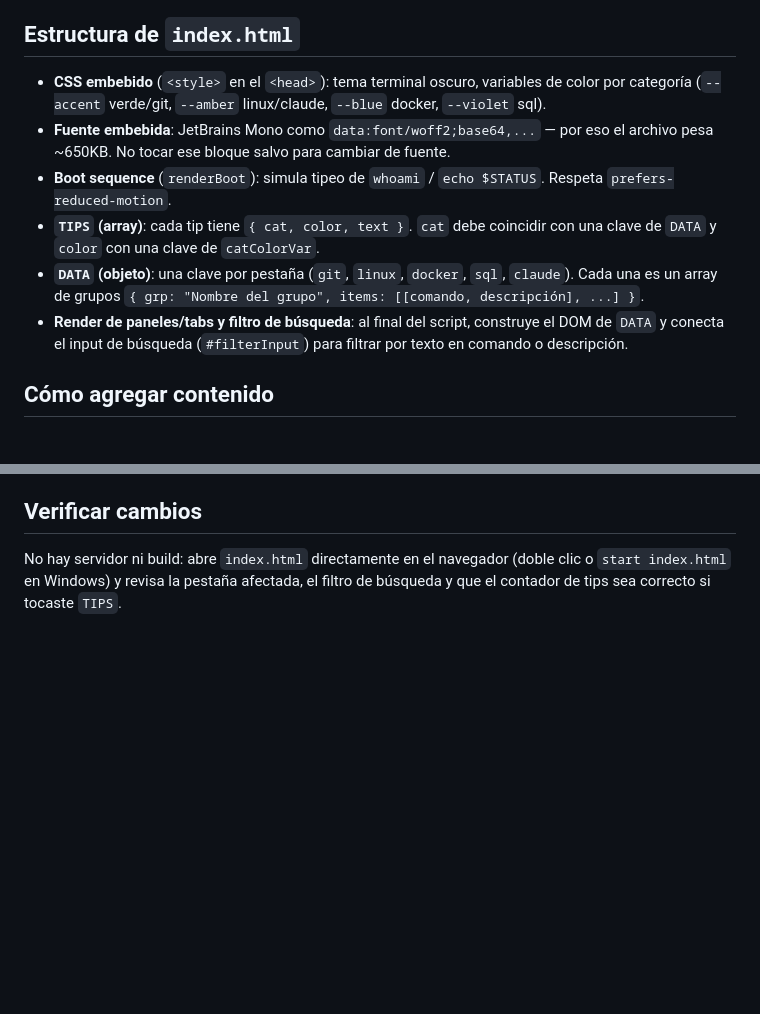
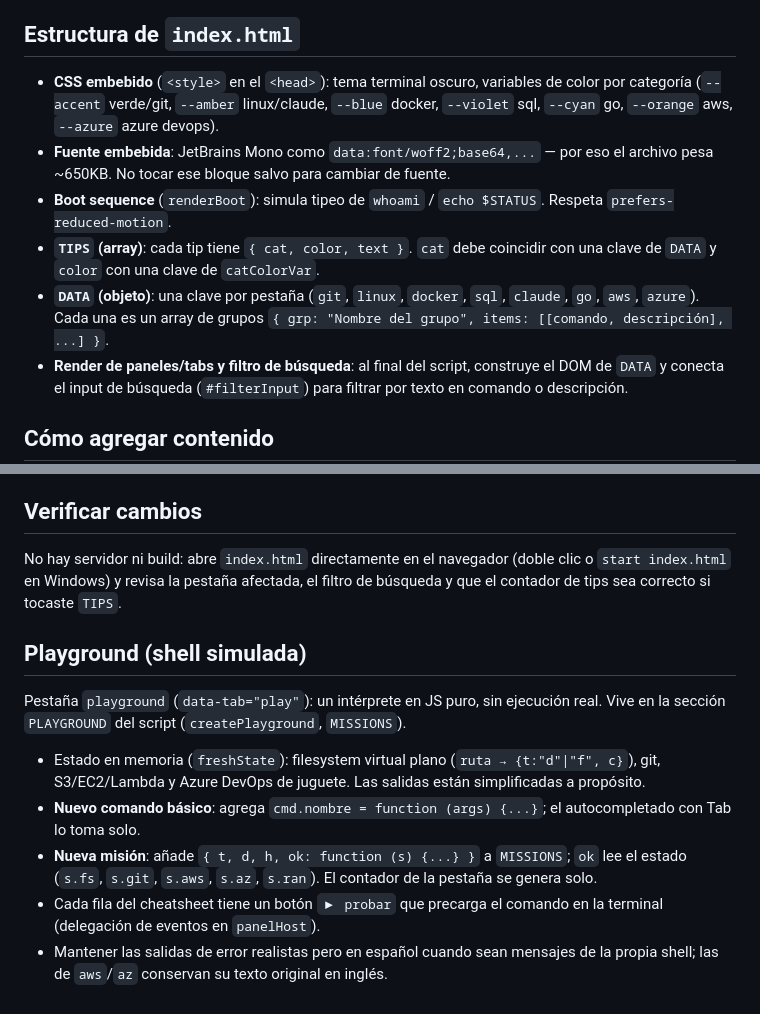
Before and after one commit to Dixon07Marino/dixon-shell, a Markdown page: CLAUDE.md, 2 parts joined by grey strips. Drawn GitHub-style; blank space fills up the shorter version.

```diff
--- a/CLAUDE.md
+++ b/CLAUDE.md
@@ -11,11 +11,11 @@ Ayudar a un desarrollador a memorizar/repasar comandos de uso frecuente mediante
 
 ## Estructura de `index.html`
 
-- **CSS embebido** (`<style>` en el `<head>`): tema terminal oscuro, variables de color por categoría (`--accent` verde/git, `--amber` linux/claude, `--blue` docker, `--violet` sql).
+- **CSS embebido** (`<style>` en el `<head>`): tema terminal oscuro, variables de color por categoría (`--accent` verde/git, `--amber` linux/claude, `--blue` docker, `--violet` sql, `--cyan` go, `--orange` aws, `--azure` azure devops).
 - **Fuente embebida**: JetBrains Mono como `data:font/woff2;base64,...` — por eso el archivo pesa ~650KB. No tocar ese bloque salvo para cambiar de fuente.
 - **Boot sequence** (`renderBoot`): simula tipeo de `whoami` / `echo $STATUS`. Respeta `prefers-reduced-motion`.
 - **`TIPS` (array)**: cada tip tiene `{ cat, color, text }`. `cat` debe coincidir con una clave de `DATA` y `color` con una clave de `catColorVar`.
-- **`DATA` (objeto)**: una clave por pestaña (`git`, `linux`, `docker`, `sql`, `claude`). Cada una es un array de grupos `{ grp: "Nombre del grupo", items: [[comando, descripción], ...] }`.
+- **`DATA` (objeto)**: una clave por pestaña (`git`, `linux`, `docker`, `sql`, `claude`, `go`, `aws`, `azure`). Cada una es un array de grupos `{ grp: "Nombre del grupo", items: [[comando, descripción], ...] }`.
 - **Render de paneles/tabs y filtro de búsqueda**: al final del script, construye el DOM de `DATA` y conecta el input de búsqueda (`#filterInput`) para filtrar por texto en comando o descripción.
 
 ## Cómo agregar contenido
@@ -40,3 +40,12 @@ Ayudar a un desarrollador a memorizar/repasar comandos de uso frecuente mediante
 ## Verificar cambios
 
 No hay servidor ni build: abre `index.html` directamente en el navegador (doble clic o `start index.html` en Windows) y revisa la pestaña afectada, el filtro de búsqueda y que el contador de tips sea correcto si tocaste `TIPS`.
+
+## Playground (shell simulada)
+
+Pestaña `playground` (`data-tab="play"`): un intérprete en JS puro, sin ejecución real. Vive en la sección `PLAYGROUND` del script (`createPlayground`, `MISSIONS`).
+- Estado en memoria (`freshState`): filesystem virtual plano (`ruta → {t:"d"|"f", c}`), git, S3/EC2/Lambda y Azure DevOps de juguete. Las salidas están simplificadas a propósito.
+- **Nuevo comando básico**: agrega `cmd.nombre = function (args) {...}`; el autocompletado con Tab lo toma solo.
+- **Nueva misión**: añade `{ t, d, h, ok: function (s) {...} }` a `MISSIONS`; `ok` lee el estado (`s.fs`, `s.git`, `s.aws`, `s.az`, `s.ran`). El contador de la pestaña se genera solo.
+- Cada fila del cheatsheet tiene un botón `▶ probar` que precarga el comando en la terminal (delegación de eventos en `panelHost`).
+- Mantener las salidas de error realistas pero en español cuando sean mensajes de la propia shell; las de `aws`/`az` conservan su texto original en inglés.
```
